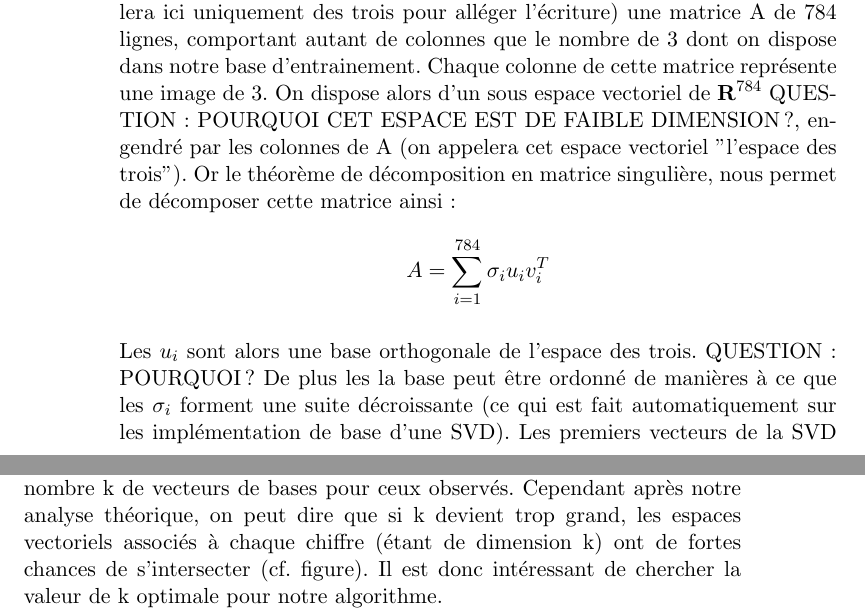
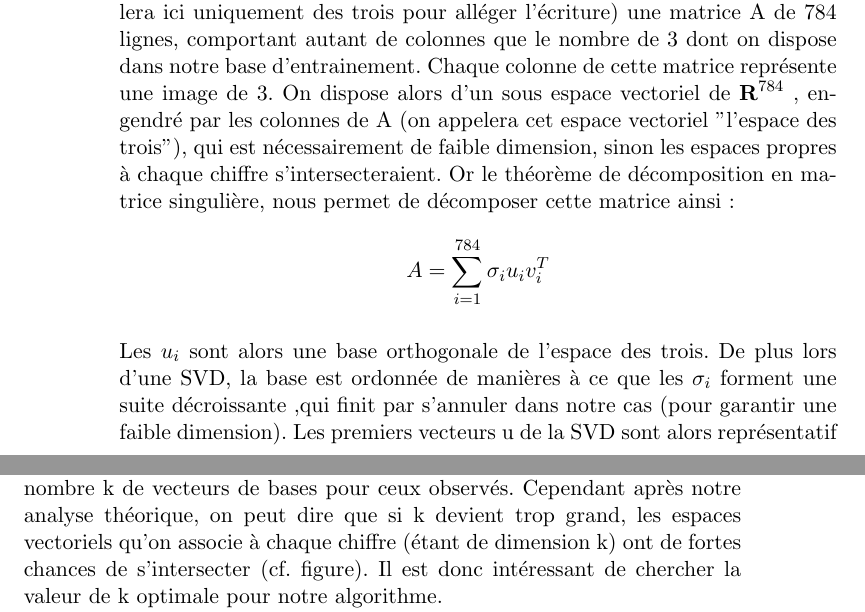
Before and after one commit to Manuel-Mockus/character-recon, a LaTeX document (Rapport/rapport.tex): two parts of pages 6 and 9 of 15, joined at a grey line, cut so that both start at the same text. Compiled offline with pdfLaTeX.

Commit message:
correction théorie SVD

```diff
--- a/Rapport/rapport.tex
+++ b/Rapport/rapport.tex
@@ -62,8 +62,8 @@ On remarque pour la norme 1 que les 1 sont toujours correctement identifiés, ma
 \chapter{Deuxième méthode : utilisation de la décomposition en valeurs singulière (SVD)}
 \subsection{Théorie}
 Etant donné les résultats décevant de notre première méthode, il est nécessaire d'utiliser une autre technique qui prenne en compte les variations entre les différentes images représentant un même chiffre, cette technique repose sur un outil mathématique très puissant: la décomposition en matrices singulières (SVD).\\
-Il s'agit ici dans un premier temps, de créer pour chaque chiffre (on parlera ici uniquement des trois pour alléger l'écriture) une matrice A de 784 lignes, comportant autant de colonnes que le nombre de 3 dont on dispose dans notre base d'entrainement. Chaque colonne de cette matrice représente une image de 3. On dispose alors d'un sous espace vectoriel de $\textbf{R}^{784}$ QUESTION: POURQUOI CET ESPACE EST DE FAIBLE DIMENSION?, engendré par les colonnes de A (on appelera cet espace vectoriel "l'espace des trois"). Or le théorème de décomposition en matrice singulière, nous permet de décomposer cette matrice ainsi: $$A = \sum_{i=1}^{784}{\sigma_{i}u_{i}v_{i}^{T}}$$\\
-Les $u_{i}$ sont alors une base orthogonale de l'espace des trois. QUESTION: POURQUOI? De plus les la base peut être ordonné de manières à ce que les $\sigma_{i}$ forment une suite décroissante (ce qui est fait automatiquement sur les implémentation de base d'une SVD). Les premiers vecteurs de la SVD sont alors représentatif de l'espace vectoriel des 3, étant donné que toutes les matrices dans la somme sont de norme 1.\\
+Il s'agit ici dans un premier temps, de créer pour chaque chiffre (on parlera ici uniquement des trois pour alléger l'écriture) une matrice A de 784 lignes, comportant autant de colonnes que le nombre de 3 dont on dispose dans notre base d'entrainement. Chaque colonne de cette matrice représente une image de 3. On dispose alors d'un sous espace vectoriel de $\textbf{R}^{784}$ , engendré par les colonnes de A (on appelera cet espace vectoriel "l'espace des trois"), qui est nécessairement de faible dimension, sinon les espaces propres à chaque chiffre s'intersecteraient. Or le théorème de décomposition en matrice singulière, nous permet de décomposer cette matrice ainsi: $$A = \sum_{i=1}^{784}{\sigma_{i}u_{i}v_{i}^{T}}$$\\
+Les $u_{i}$ sont alors une base orthogonale de l'espace des trois. De plus lors d'une SVD, la base est ordonnée de manières à ce que les $\sigma_{i}$ forment une suite décroissante ,qui finit par s'annuler dans notre cas (pour garantir une faible dimension). Les premiers vecteurs u de la SVD sont alors représentatif de l'espace vectoriel des 3, étant donné que toutes les matrices dans la somme sont de norme 1.\\
 Maintenant qu'on dispose d'une base réduite de l'espace vectoriel des 3, on peut facilement calculer la distance pour la norme deux entre un chiffre non identifié (c'est à dire un vecteur de  $\textbf{R}^{784}$) et l'espace des 3 (cela revient à un calcul des moindres carrés). Si on effectue ce calcul pour l'espace correspondant à chaque chiffre on peut alors labélisé l'image, en constatant de quel espace vectoriel elle est le plus proche.
 
 \subsection{Pratique}
@@ -95,7 +95,7 @@ On peut donc par la suite se permettre d'étudier indépendamment l'influence du
 On remarque dans les figures (numéro) le pourcentage de vrais positifs et le pourcentages de rejetés sont proportionnelles et linéairement décroissantes en fonction du seuil. On n'a donc pas de choix optimal objectif pour le seuil, on choisira donc le seuil en fonction de la tolérance à l'erreur et le taux de rejet acceptable.
 
 \subsubsection{Nombre de vecteurs de base}
-On remarque que l'efficacité de l'algorithme est croissante en fonction du nombre k de vecteurs de bases pour ceux observés. Cependant après notre analyse théorique, on peut dire que si k devient trop grand, les espaces vectoriels associés à chaque chiffre (étant de dimension k) ont de fortes chances de s'intersecter (cf. figure). Il est donc intéressant de chercher la valeur de k optimale pour notre algorithme.
+On remarque que l'efficacité de l'algorithme est croissante en fonction du nombre k de vecteurs de bases pour ceux observés. Cependant après notre analyse théorique, on peut dire que si k devient trop grand, les espaces vectoriels qu'on associe à chaque chiffre (étant de dimension k) ont de fortes chances de s'intersecter (cf. figure). Il est donc intéressant de chercher la valeur de k optimale pour notre algorithme.
 \begin{figure}[H]
   	\includegraphics[width=\linewidth]{"test600bases".png}
   	\caption{A Ajouter}
```
Also changed, not shown: 1 other file.
